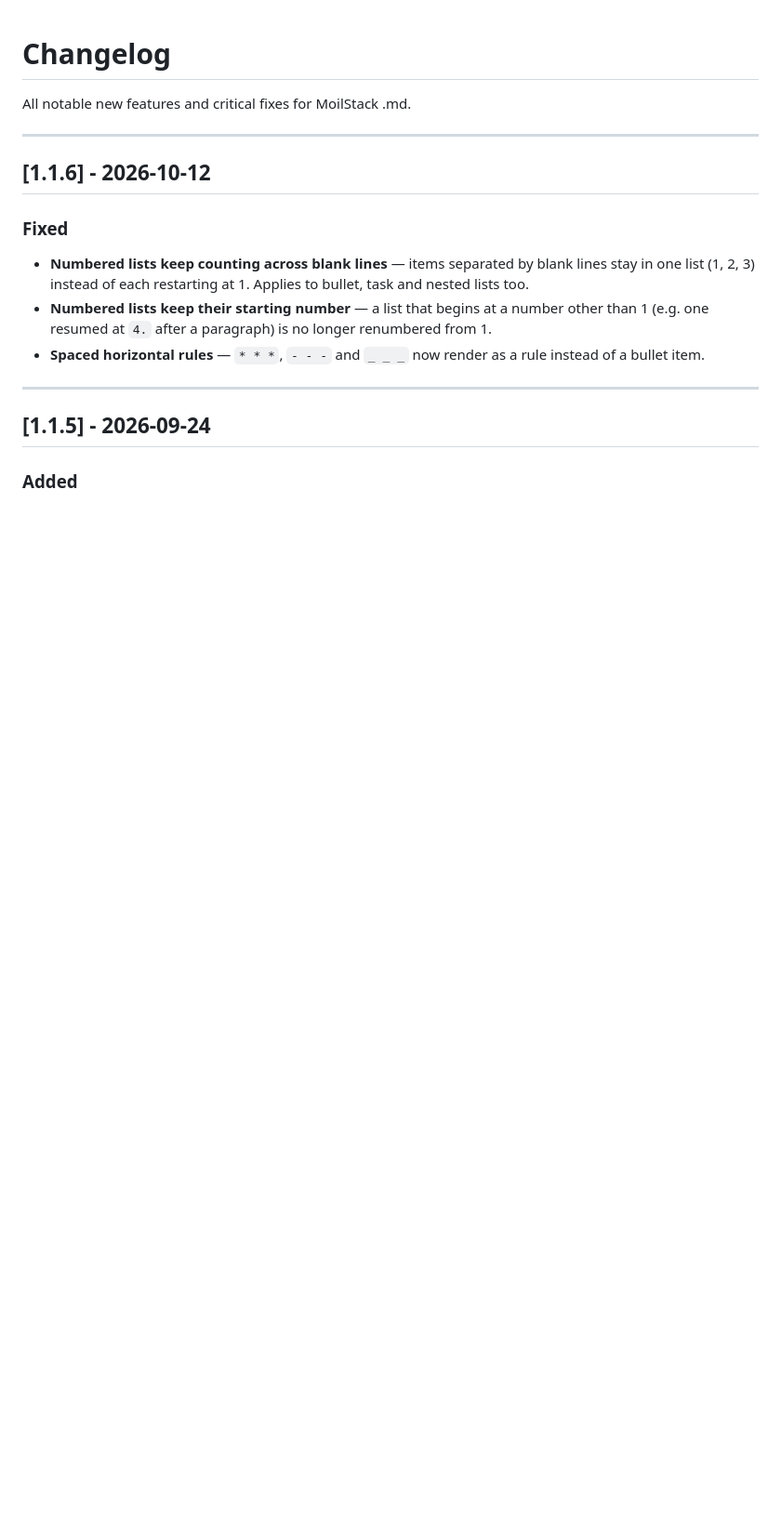
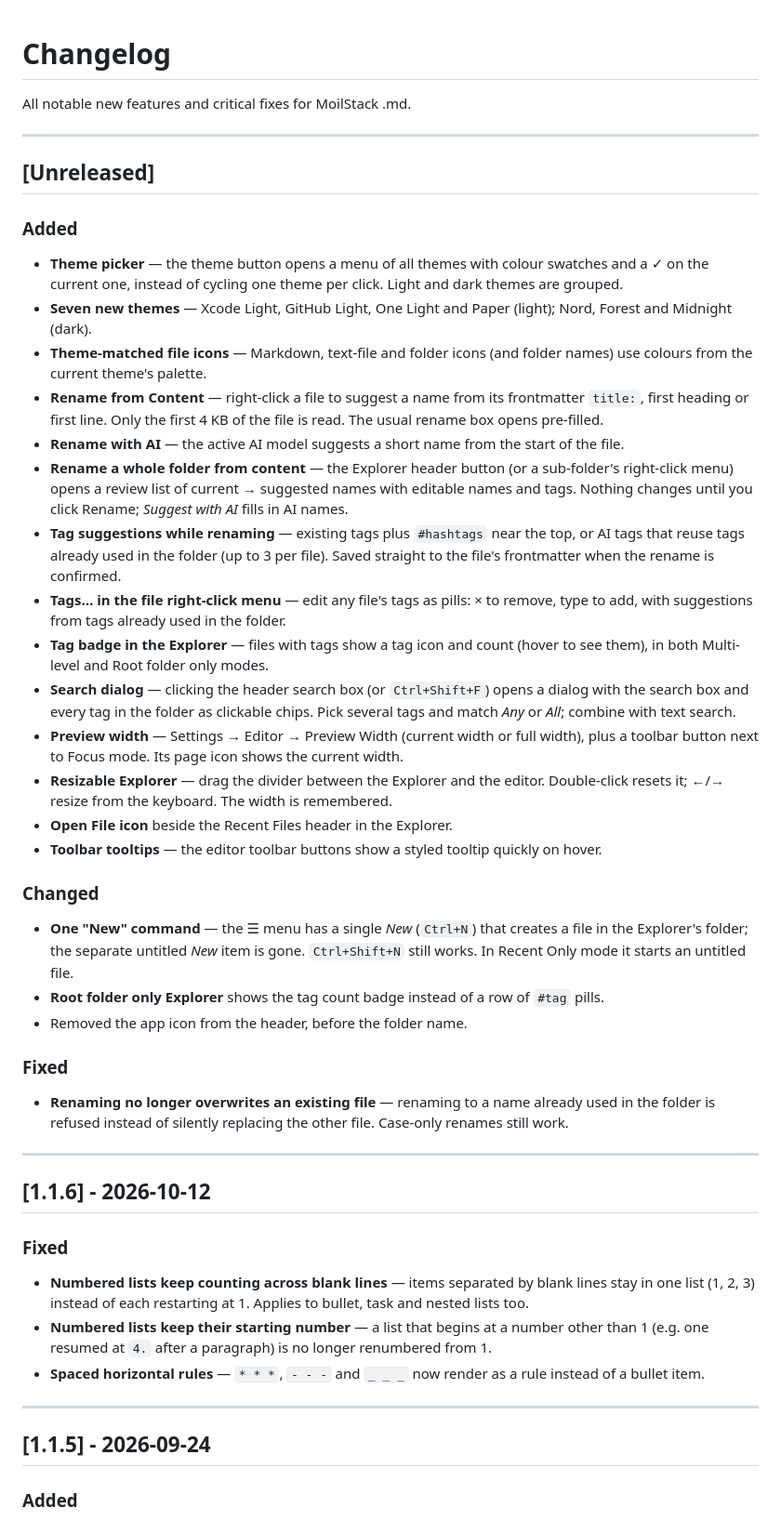
Before and after one commit to moilstack/moilstack-md, a Markdown page: CHANGELOG.md, the part around the change. Shown at 93% size. Rendered like a GitHub page; blank space fills up the shorter version.

Commit message:
Update changelog with unreleased changes
Co-Authored-By: Claude Opus 5.5 <noreply@anthropic.com>

```diff
--- a/CHANGELOG.md
+++ b/CHANGELOG.md
@@ -1,6 +1,34 @@
 # Changelog
 
 All notable new features and critical fixes for MoilStack .md.
+
+---
+
+## [Unreleased]
+
+### Added
+- **Theme picker** — the theme button opens a menu of all themes with colour swatches and a ✓ on the current one, instead of cycling one theme per click. Light and dark themes are grouped.
+- **Seven new themes** — Xcode Light, GitHub Light, One Light and Paper (light); Nord, Forest and Midnight (dark).
+- **Theme-matched file icons** — Markdown, text-file and folder icons (and folder names) use colours from the current theme's palette.
+- **Rename from Content** — right-click a file to suggest a name from its frontmatter `title:`, first heading or first line. Only the first 4 KB of the file is read. The usual rename box opens pre-filled.
+- **Rename with AI** — the active AI model suggests a short name from the start of the file.
+- **Rename a whole folder from content** — the Explorer header button (or a sub-folder's right-click menu) opens a review list of current → suggested names with editable names and tags. Nothing changes until you click Rename; *Suggest with AI* fills in AI names.
+- **Tag suggestions while renaming** — existing tags plus `#hashtags` near the top, or AI tags that reuse tags already used in the folder (up to 3 per file). Saved straight to the file's frontmatter when the rename is confirmed.
+- **Tags… in the file right-click menu** — edit any file's tags as pills: × to remove, type to add, with suggestions from tags already used in the folder.
+- **Tag badge in the Explorer** — files with tags show a tag icon and count (hover to see them), in both Multi-level and Root folder only modes.
+- **Search dialog** — clicking the header search box (or `Ctrl+Shift+F`) opens a dialog with the search box and every tag in the folder as clickable chips. Pick several tags and match *Any* or *All*; combine with text search.
+- **Preview width** — Settings → Editor → Preview Width (current width or full width), plus a toolbar button next to Focus mode. Its page icon shows the current width.
+- **Resizable Explorer** — drag the divider between the Explorer and the editor. Double-click resets it; ←/→ resize from the keyboard. The width is remembered.
+- **Open File icon** beside the Recent Files header in the Explorer.
+- **Toolbar tooltips** — the editor toolbar buttons show a styled tooltip quickly on hover.
+
+### Changed
+- **One "New" command** — the ☰ menu has a single *New* (`Ctrl+N`) that creates a file in the Explorer's folder; the separate untitled *New* item is gone. `Ctrl+Shift+N` still works. In Recent Only mode it starts an untitled file.
+- **Root folder only Explorer** shows the tag count badge instead of a row of `#tag` pills.
+- Removed the app icon from the header, before the folder name.
+
+### Fixed
+- **Renaming no longer overwrites an existing file** — renaming to a name already used in the folder is refused instead of silently replacing the other file. Case-only renames still work.
 
 ---
 
```
